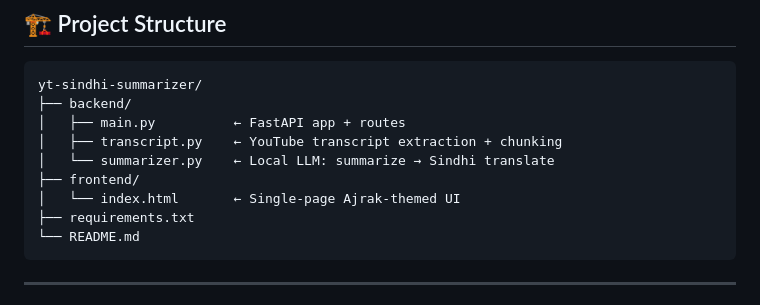
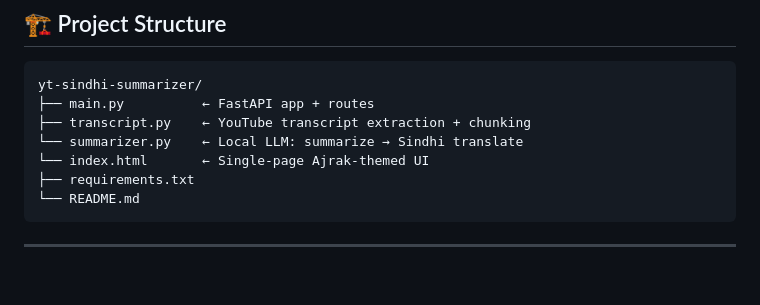
Before and after one commit to Samad80/yt_Sindhi_Summary, a Markdown page: README.md, the part around the change. Drawn GitHub-style; blank space fills up the shorter version.

Commit message:
Simplify project structure representation in README
Removed unnecessary directory structure indentation for backend and frontend in the README.

````diff
--- a/README.md
+++ b/README.md
@@ -9,12 +9,10 @@ Extracts a YouTube transcript, summarizes it, and translates into natural conver
 
 ```
 yt-sindhi-summarizer/
-├── backend/
-│   ├── main.py          ← FastAPI app + routes
-│   ├── transcript.py    ← YouTube transcript extraction + chunking
-│   └── summarizer.py    ← Local LLM: summarize → Sindhi translate
-├── frontend/
-│   └── index.html       ← Single-page Ajrak-themed UI
+├── main.py          ← FastAPI app + routes
+├── transcript.py    ← YouTube transcript extraction + chunking
+└── summarizer.py    ← Local LLM: summarize → Sindhi translate
+└── index.html       ← Single-page Ajrak-themed UI
 ├── requirements.txt
 └── README.md
 ```
````
